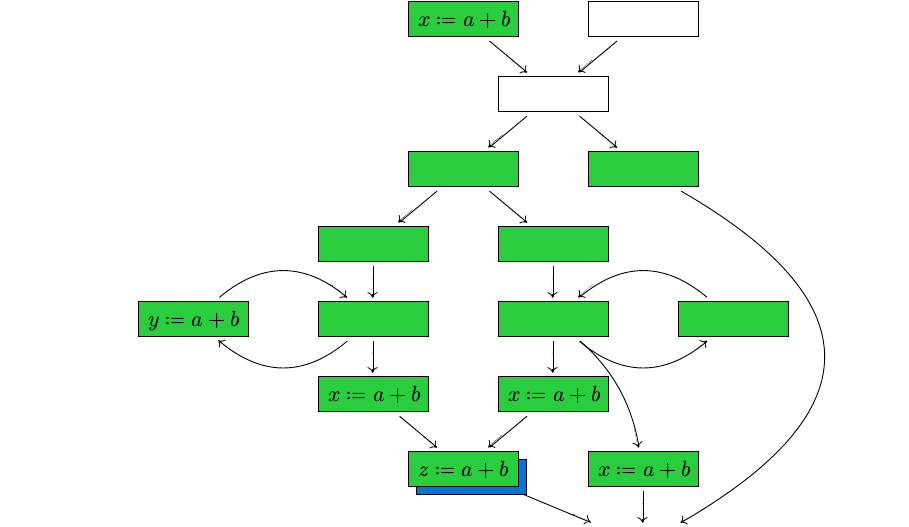
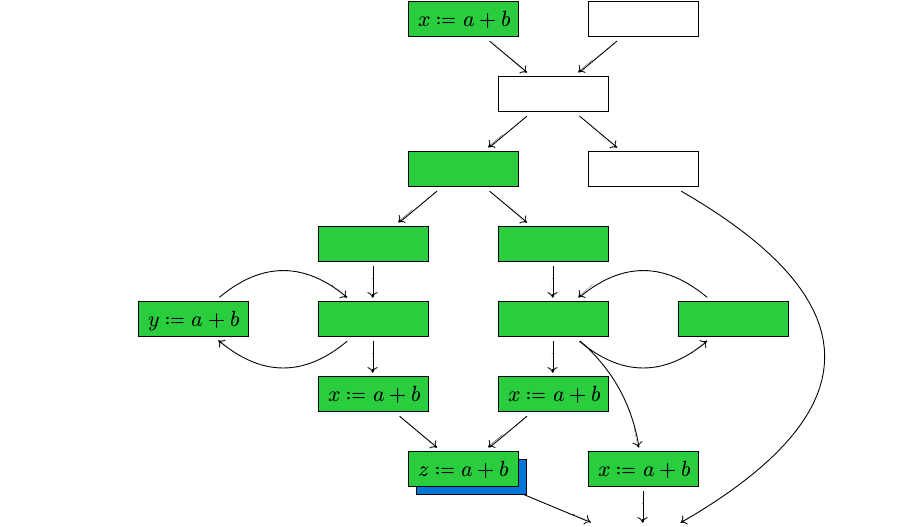
Before and after one commit to SillyFreak/tu-wien-software-engineering-notes, a Typst document (notes.typ): part of page 10 of 10, cut so that both start at the same text. The pictures show the PDF file notes.pdf that the author committed with the source.

Commit message:
fix coloring of BCM CFG

```diff
--- a/notes.typ
+++ b/notes.typ
@@ -574,7 +574,7 @@ What follows is a node-labelled flow graph where the up- and down safety of the
     "4": ((2, 5), stmt-node()),
     "5": ((3, 4), stmt-node()),
     "6": ((4, 3), stmt-node(fill: green)),
-    "7": ((4, 5), stmt-node(fill: green)),
+    "7": ((4, 5), stmt-node()),
     "8": ((5, 2), stmt-node(fill: green)),
     "9": ((5, 4), stmt-node(fill: green)),
     "10": ((6, 0), stmt-node($assign(y, a+b)$, fill: green)),
```
Also changed, not shown: notes.pdf.
